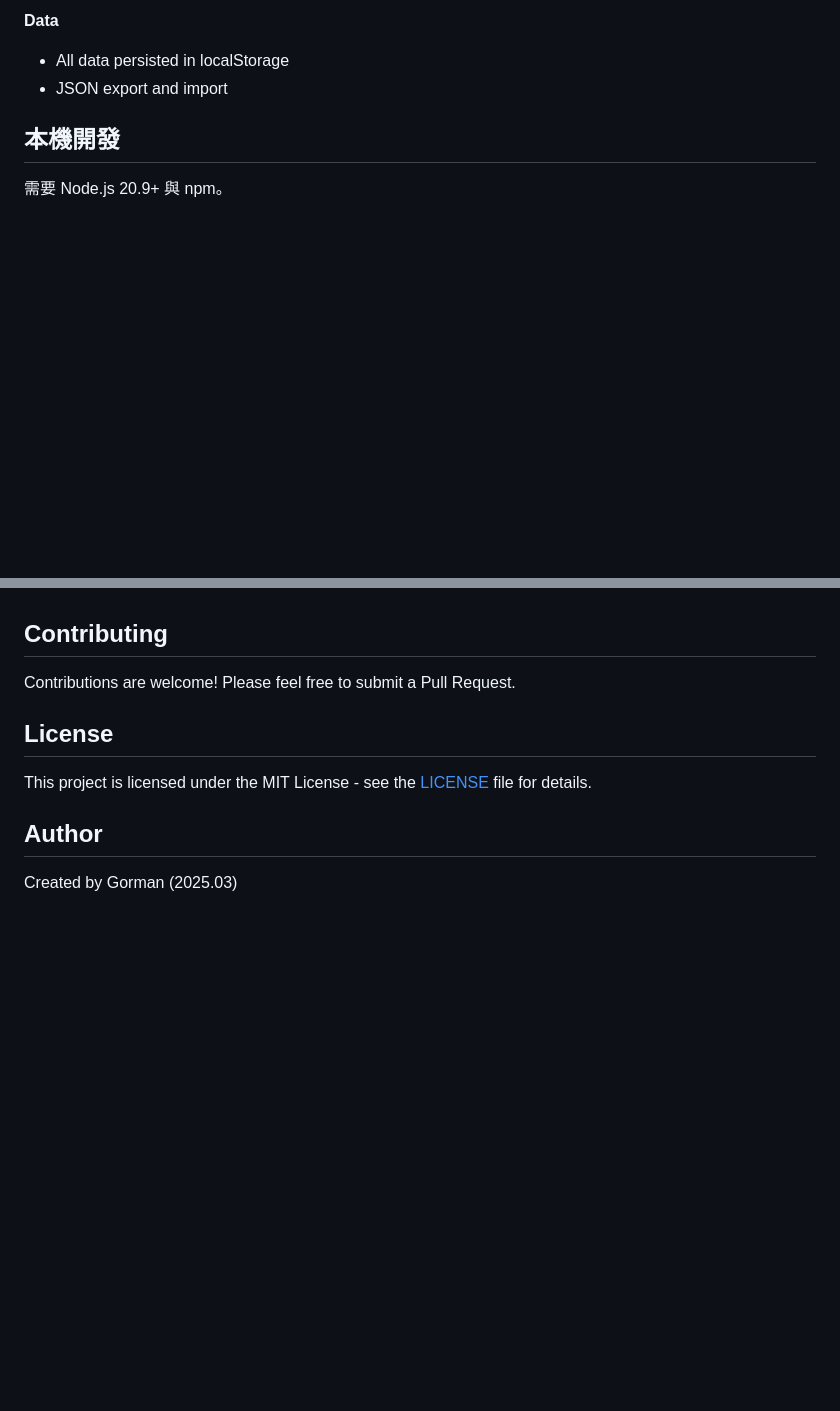
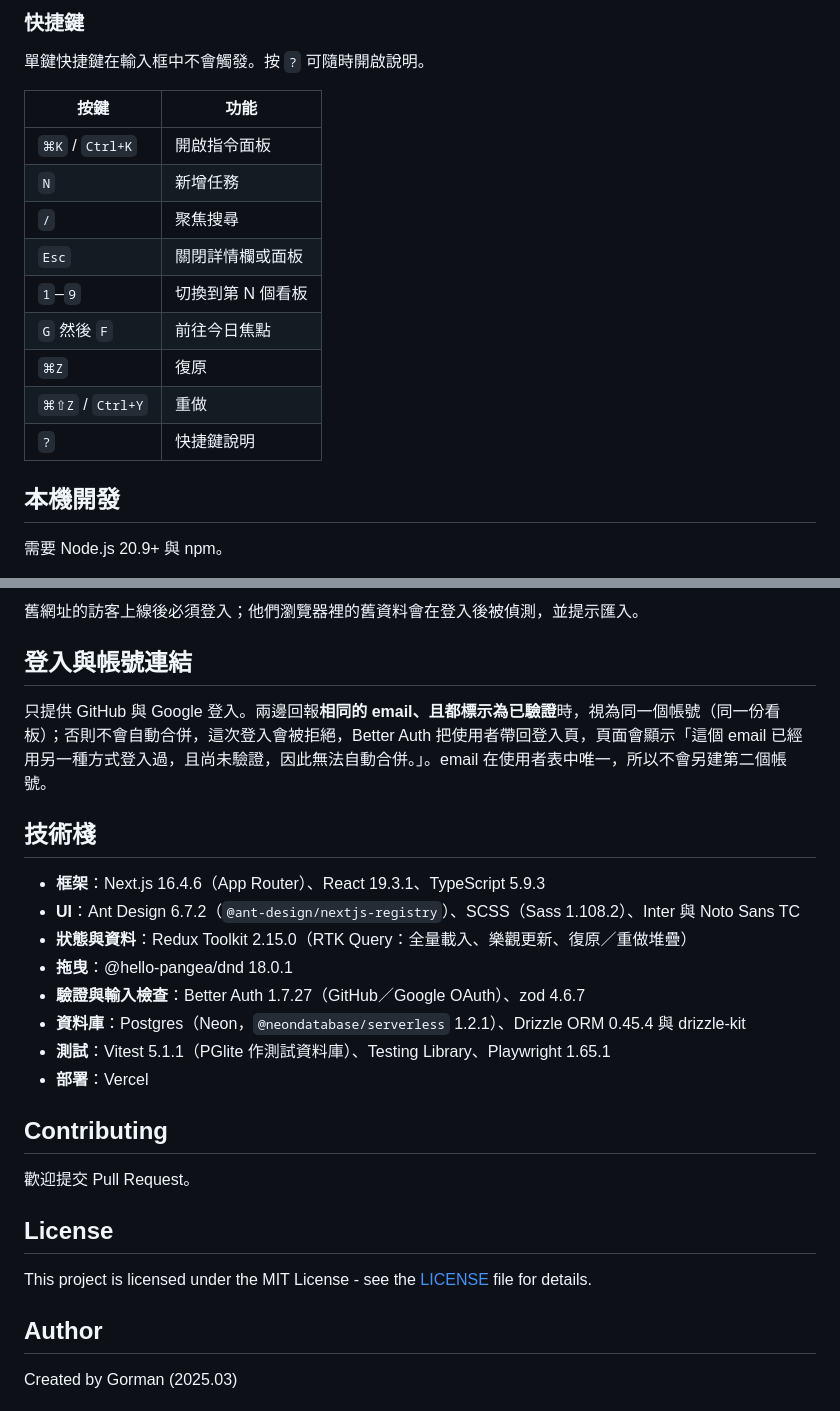
Before and after one commit to s0912758806p/Task-scheduler, a Markdown page: README.md, 2 parts joined by grey strips. Rendered like a GitHub page; blank space fills up the shorter version.

```diff
--- a/README.md
+++ b/README.md
@@ -35,7 +37,19 @@ A modern Kanban-style task management app built with React and TypeScript. Suppo
 
-**Data**
-- All data persisted in localStorage
-- JSON export and import
+### 快捷鍵
+
+單鍵快捷鍵在輸入框中不會觸發。按 `?` 可隨時開啟說明。
+
+| 按鍵 | 功能 |
+|------|------|
+| `⌘K` / `Ctrl+K` | 開啟指令面板 |
+| `N` | 新增任務 |
+| `/` | 聚焦搜尋 |
+| `Esc` | 關閉詳情欄或面板 |
+| `1`–`9` | 切換到第 N 個看板 |
+| `G` 然後 `F` | 前往今日焦點 |
+| `⌘Z` | 復原 |
+| `⌘⇧Z` / `Ctrl+Y` | 重做 |
+| `?` | 快捷鍵說明 |
 
 ## 本機開發
 
@@ -81,7 +121,23 @@ GitHub 與 Google 回報相同的 email、且兩邊都標示為已驗證時，
+舊網址的訪客上線後必須登入；他們瀏覽器裡的舊資料會在登入後被偵測，並提示匯入。
+
+## 登入與帳號連結
+
+只提供 GitHub 與 Google 登入。兩邊回報**相同的 email、且都標示為已驗證**時，視為同一個帳號（同一份看板）；否則不會自動合併，這次登入會被拒絕，Better Auth 把使用者帶回登入頁，頁面會顯示「這個 email 已經用另一種方式登入過，且尚未驗證，因此無法自動合併。」。email 在使用者表中唯一，所以不會另建第二個帳號。
+
+## 技術棧
+
+- **框架**：Next.js 16.4.6（App Router）、React 19.3.1、TypeScript 5.9.3
+- **UI**：Ant Design 6.7.2（`@ant-design/nextjs-registry`）、SCSS（Sass 1.108.2）、Inter 與 Noto Sans TC
+- **狀態與資料**：Redux Toolkit 2.15.0（RTK Query：全量載入、樂觀更新、復原／重做堆疊）
+- **拖曳**：@hello-pangea/dnd 18.0.1
+- **驗證與輸入檢查**：Better Auth 1.7.27（GitHub／Google OAuth）、zod 4.6.7
+- **資料庫**：Postgres（Neon，`@neondatabase/serverless` 1.2.1）、Drizzle ORM 0.45.4 與 drizzle-kit
+- **測試**：Vitest 5.1.1（PGlite 作測試資料庫）、Testing Library、Playwright 1.65.1
+- **部署**：Vercel
 
 ## Contributing
 
-Contributions are welcome! Please feel free to submit a Pull Request.
+歡迎提交 Pull Request。
 
 ## License
 
```
Also changed, not shown: other parts of README.md (+72 -44 lines), docs/screenshot.png (added), src/assets/Screenshot-task-scheduler.png (deleted), 9 other files.
